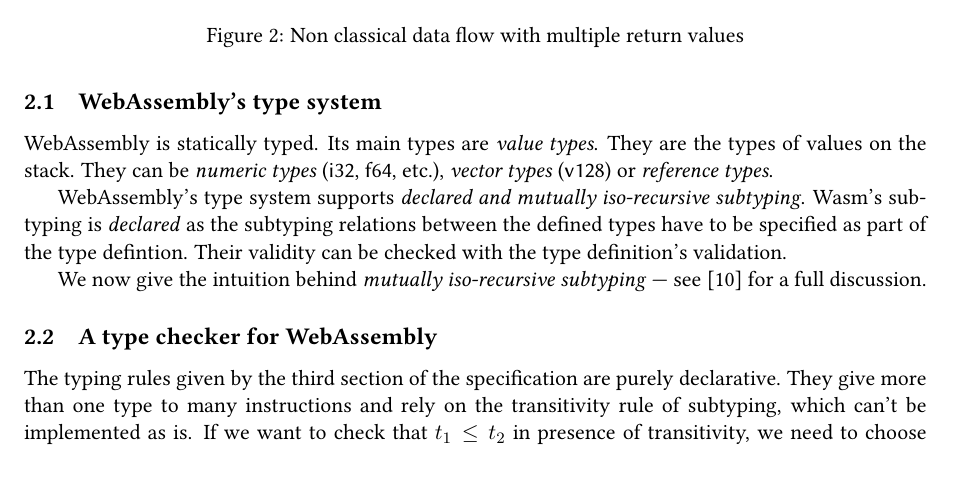
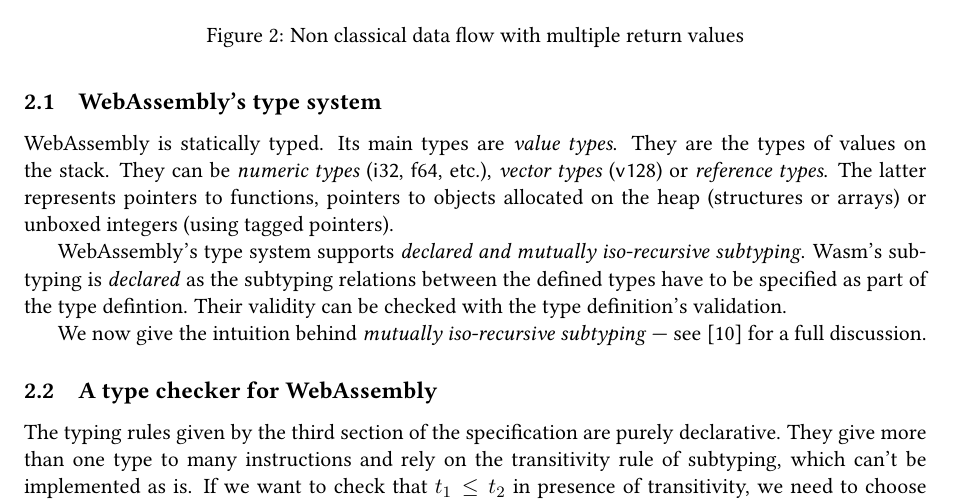
Before and after one commit to 4y8/watib, a LaTeX paper (report/report.tex): part of page 4 of 8, cut so that both start at the same text, the shorter picture padded with empty space. Compiled offline with pdfLaTeX.

Commit message:
[ci] Here we go again.

```diff
--- a/report/report.tex
+++ b/report/report.tex
@@ -195,7 +195,9 @@ our implementation of type checker for it.
 WebAssembly is statically typed. Its main types are \emph{value types}. They are
 the types of values on the stack. They can be \emph{numeric types}
 (\textsf{i32}, \textsf{f64}, etc.), \emph{vector types} (\textsf{v128}) or
-\emph{reference types}.
+\emph{reference types}. The latter represents pointers to functions, pointers to
+objects allocated on the heap (structures or arrays) or unboxed integers (using
+tagged pointers).
 
 WebAssembly's type system supports \emph{declared and mutually iso-recursive
 subtyping}.
```
Also changed, not shown: .github/workflows/watib.yml (+10 -10 lines).
